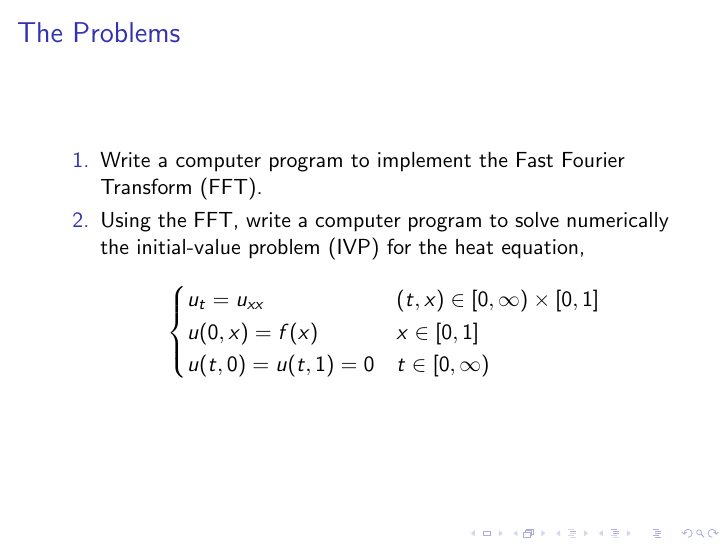
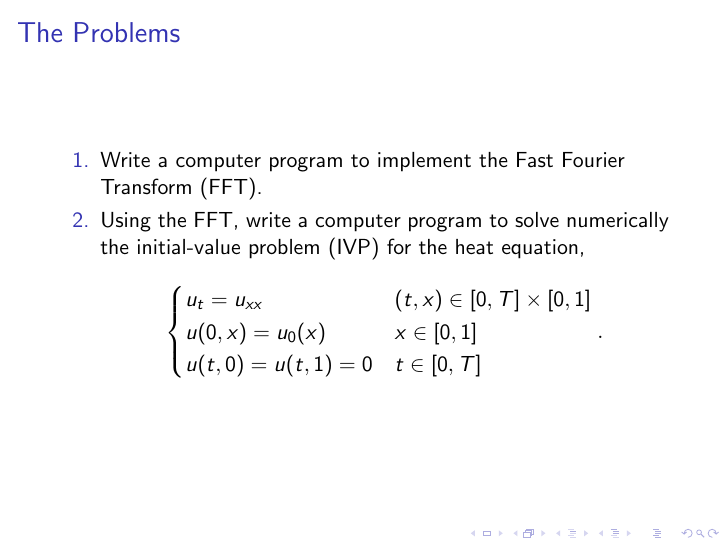
Before and after one commit to Aidenwjt/MATH-603, LaTeX slides (presentation/presentation.tex): page 2 of 15. Compiled offline with pdfLaTeX.

Commit message:
Updating IVP.

```diff
--- a/presentation/presentation.tex
+++ b/presentation/presentation.tex
@@ -32,10 +32,10 @@
 		the initial-value problem (IVP) for the heat equation,
 			\[
 		\begin{cases}
-			u_t = u_{xx} & (t,x) \in [0,\infty) \times [0,1] \\
-			u(0,x) = f(x) & x \in [0,1] \\
-			u(t,0) = u(t,1) = 0 & t \in [0,\infty)
-		\end{cases}
+			u_t = u_{xx} & (t,x) \in [0,T] \times [0,1] \\
+			u(0,x) = u_0(x) & x \in [0,1] \\
+			u(t,0) = u(t,1) = 0 & t \in [0,T]
+		\end{cases}.
 			\]
 	\end{enumerate}
 \end{frame}
```
Also changed, not shown: presentation/presentation.pdf.
